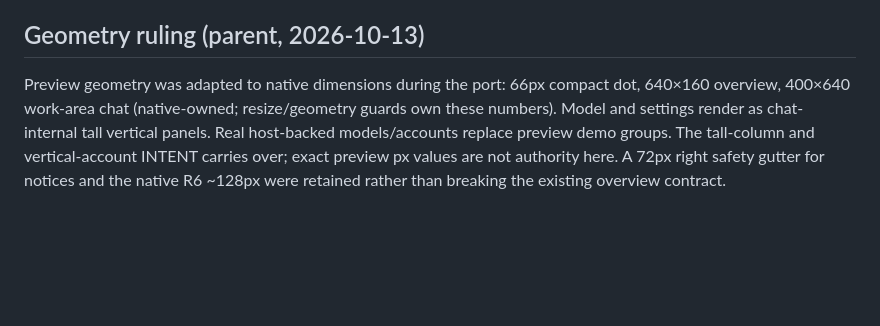
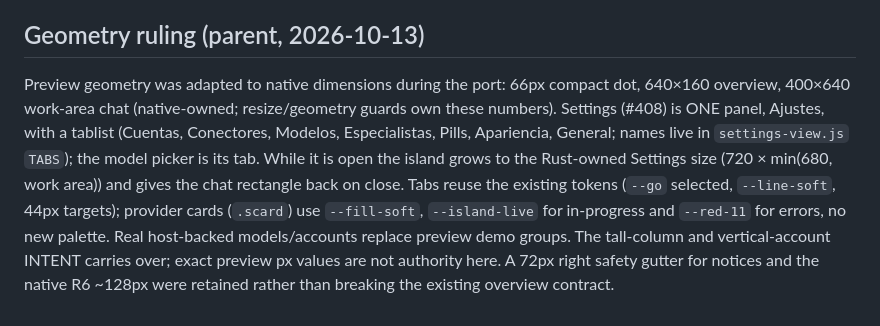
Before and after one commit to Alvarogds04/abito-island, a Markdown page: frontend/DESIGN.md, the part around the change. GitHub-like rendering; blank space fills up the shorter version.

```diff
--- a/frontend/DESIGN.md
+++ b/frontend/DESIGN.md
@@ -98,4 +98,4 @@ Node or Cargo results do not prove WebKit/native rendering, transport roundtrip
 
 ## Geometry ruling (parent, 2026-10-13)
 
-Preview geometry was adapted to native dimensions during the port: 66px compact dot, 640×160 overview, 400×640 work-area chat (native-owned; resize/geometry guards own these numbers). Model and settings render as chat-internal tall vertical panels. Real host-backed models/accounts replace preview demo groups. The tall-column and vertical-account INTENT carries over; exact preview px values are not authority here. A 72px right safety gutter for notices and the native R6 ~128px were retained rather than breaking the existing overview contract.
+Preview geometry was adapted to native dimensions during the port: 66px compact dot, 640×160 overview, 400×640 work-area chat (native-owned; resize/geometry guards own these numbers). Settings (#408) is ONE panel, Ajustes, with a tablist (Cuentas, Conectores, Modelos, Especialistas, Pills, Apariencia, General; names live in `settings-view.js` `TABS`); the model picker is its tab. While it is open the island grows to the Rust-owned Settings size (720 × min(680, work area)) and gives the chat rectangle back on close. Tabs reuse the existing tokens (`--go` selected, `--line-soft`, 44px targets); provider cards (`.scard`) use `--fill-soft`, `--island-live` for in-progress and `--red-11` for errors, no new palette. Real host-backed models/accounts replace preview demo groups. The tall-column and vertical-account INTENT carries over; exact preview px values are not authority here. A 72px right safety gutter for notices and the native R6 ~128px were retained rather than breaking the existing overview contract.
```
Also changed, not shown: README.md (+9 -0 lines).
